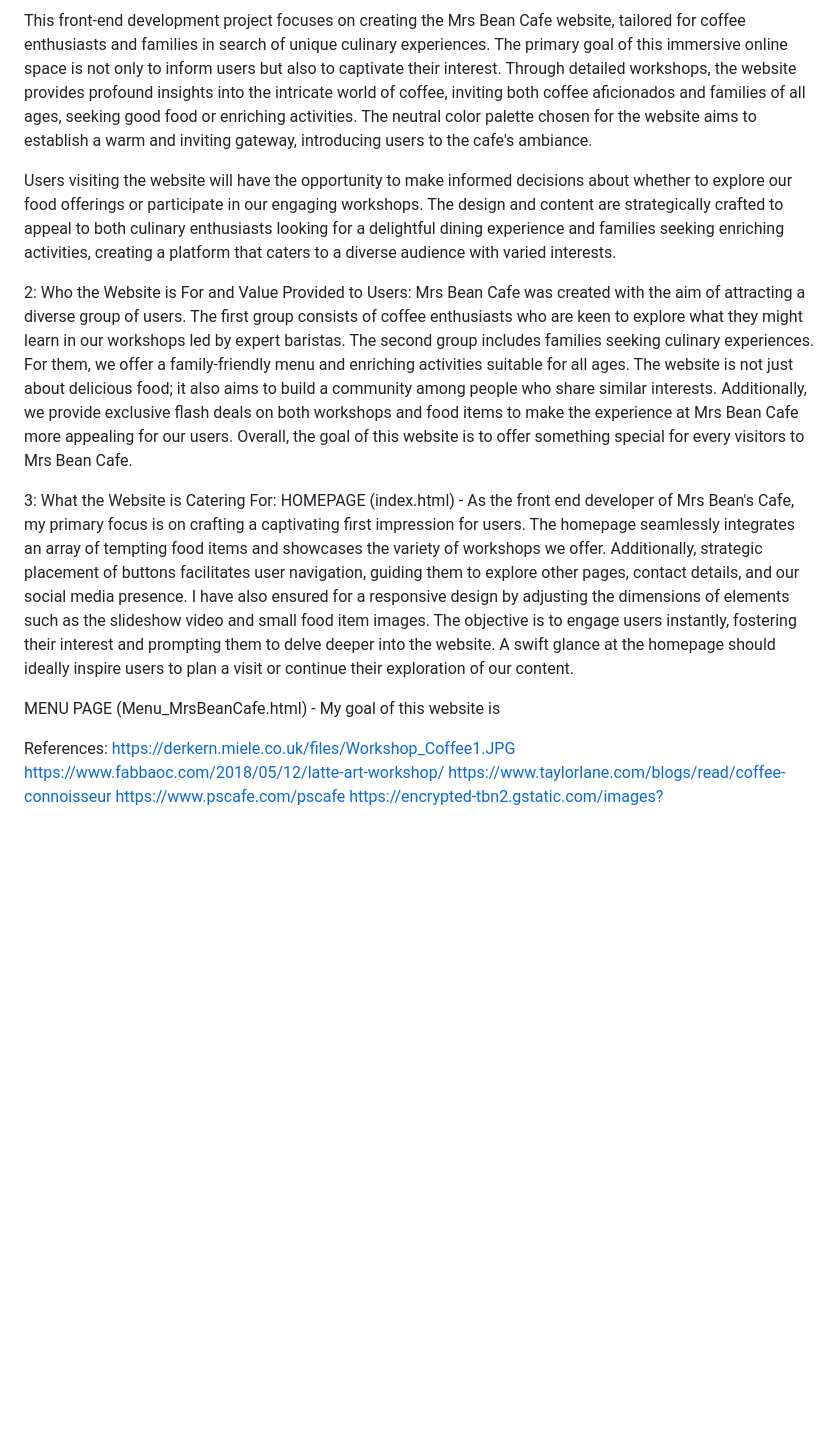
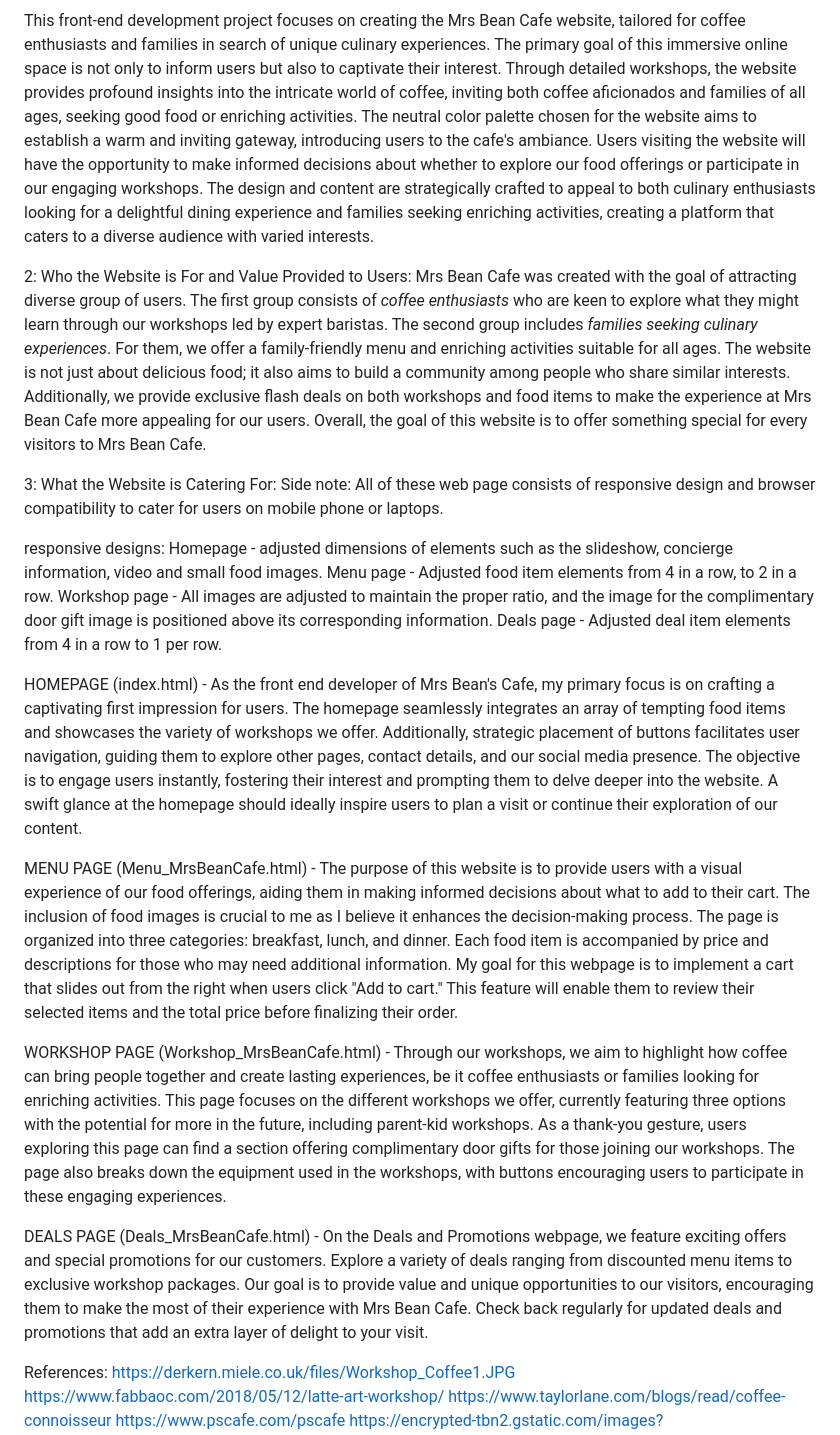
Before and after one commit to NgJoeYi/FEDAssginment1, a Markdown page: README.md, the part around the change. Rendered like a GitHub page; blank space fills up the shorter version.

Commit message:
FED_ASSG1

```diff
--- a/README.md
+++ b/README.md
@@ -5,17 +5,29 @@ Idea:
 1: User Audience and Intent Purpose:
 
 This front-end development project focuses on creating the Mrs Bean Cafe website, tailored for coffee enthusiasts and families in search of unique culinary experiences. The primary goal of this immersive online space is not only to inform users but also to captivate their interest. Through detailed workshops, the website provides profound insights into the intricate world of coffee, inviting both coffee aficionados and families of all ages, seeking good food or enriching activities. The neutral color palette chosen for the website aims to establish a warm and inviting gateway, introducing users to the cafe's ambiance.
-
 Users visiting the website will have the opportunity to make informed decisions about whether to explore our food offerings or participate in our engaging workshops. The design and content are strategically crafted to appeal to both culinary enthusiasts looking for a delightful dining experience and families seeking enriching activities, creating a platform that caters to a diverse audience with varied interests.
 
 2: Who the Website is For and Value Provided to Users:
-Mrs Bean Cafe was created with the aim of attracting a diverse group of users. The first group consists of coffee enthusiasts who are keen to explore what they might learn in our workshops led by expert baristas. The second group includes families seeking culinary experiences. For them, we offer a family-friendly menu and enriching activities suitable for all ages. The website is not just about delicious food; it also aims to build a community among people who share similar interests. Additionally, we provide exclusive flash deals on both workshops and food items to make the experience at Mrs Bean Cafe more appealing for our users. Overall, the goal of this website is to offer something special for every visitors to Mrs Bean Cafe.
+Mrs Bean Cafe was created with the goal of attracting diverse group of users. The first group consists of *coffee enthusiasts* who are keen to explore what they might learn through our workshops led by expert baristas. The second group includes *families seeking culinary experiences*. For them, we offer a family-friendly menu and enriching activities suitable for all ages.
+The website is not just about delicious food; it also aims to build a community among people who share similar interests. Additionally, we provide exclusive flash deals on both workshops and food items to make the experience at Mrs Bean Cafe more appealing for our users. Overall, the goal of this website is to offer something special for every visitors to Mrs Bean Cafe.
 
 3: What the Website is Catering For:
+Side note: All of these web page consists of responsive design and browser compatibility to cater for users on mobile phone or laptops.
+
+responsive designs:
+Homepage - adjusted dimensions of elements such as the slideshow, concierge information, video and small food images.
+Menu page - Adjusted food item elements from 4 in a row, to 2 in a row.
+Workshop page - All images are adjusted to maintain the proper ratio, and the image for the complimentary door gift image is positioned above its corresponding information.
+Deals page - Adjusted deal item elements from 4 in a row to 1 per row.
+
 HOMEPAGE (index.html) - As the front end developer of Mrs Bean's Cafe, my primary focus is on crafting a captivating first impression for users. The homepage seamlessly integrates an array of tempting food items and showcases the variety of workshops we offer. Additionally, strategic placement of buttons facilitates user navigation, guiding them to explore other pages, contact details, and our social media presence.
-I have also ensured for a responsive design by adjusting the dimensions of elements such as the slideshow video and small food item images. The objective is to engage users instantly, fostering their interest and prompting them to delve deeper into the website. A swift glance at the homepage should ideally inspire users to plan a visit or continue their exploration of our content.
+The objective is to engage users instantly, fostering their interest and prompting them to delve deeper into the website. A swift glance at the homepage should ideally inspire users to plan a visit or continue their exploration of our content.
 
-MENU PAGE (Menu_MrsBeanCafe.html) - My goal of this website is
+MENU PAGE (Menu_MrsBeanCafe.html) - The purpose of this website is to provide users with a visual experience of our food offerings, aiding them in making informed decisions about what to add to their cart. The inclusion of food images is crucial to me as I believe it enhances the decision-making process. The page is organized into three categories: breakfast, lunch, and dinner. Each food item is accompanied by price and descriptions for those who may need additional information. My goal for this webpage is to implement a cart that slides out from the right when users click "Add to cart." This feature will enable them to review their selected items and the total price before finalizing their order.
+
+WORKSHOP PAGE (Workshop_MrsBeanCafe.html) - Through our workshops, we aim to highlight how coffee can bring people together and create lasting experiences, be it coffee enthusiasts or families looking for enriching activities. This page focuses on the different workshops we offer, currently featuring three options with the potential for more in the future, including parent-kid workshops. As a thank-you gesture, users exploring this page can find a section offering complimentary door gifts for those joining our workshops. The page also breaks down the equipment used in the workshops, with buttons encouraging users to participate in these engaging experiences.
+
+DEALS PAGE (Deals_MrsBeanCafe.html) - On the Deals and Promotions webpage, we feature exciting offers and special promotions for our customers. Explore a variety of deals ranging from discounted menu items to exclusive workshop packages. Our goal is to provide value and unique opportunities to our visitors, encouraging them to make the most of their experience with Mrs Bean Cafe. Check back regularly for updated deals and promotions that add an extra layer of delight to your visit.
 
 References:
 https://derkern.miele.co.uk/files/Workshop_Coffee1.JPG
```
